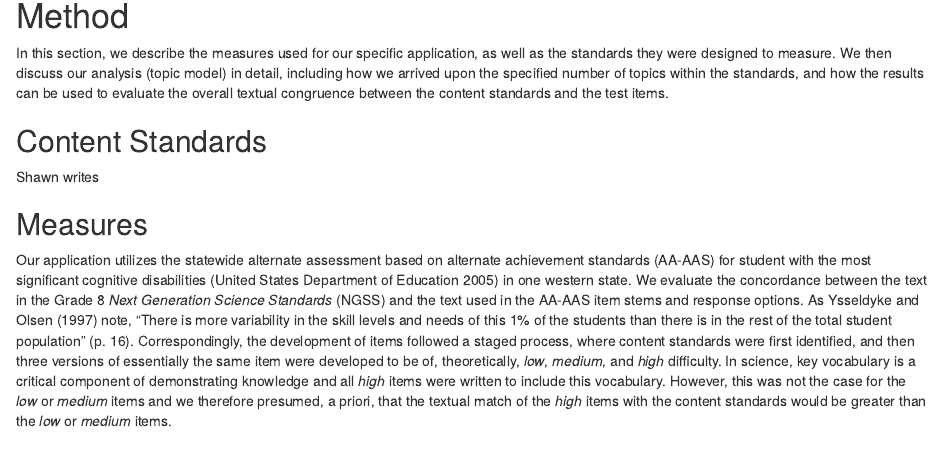
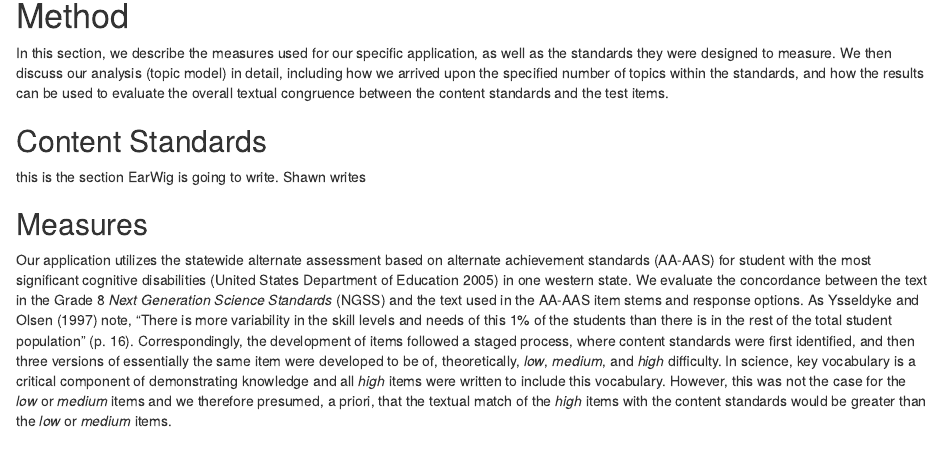
Before and after one commit to datalorax/text-analysis-content-validity, an R Markdown document (ncme19.Rmd): the page in a window 1100 px wide, from 1460 px down. Rendered offline with R 4.5, knitr and Pandoc, with nearby package versions; some code elsewhere in the file could not run offline; column names are cleaned by a stand-in for the janitor package.

Commit message:
fixed merge conflict as a teaching moment

```diff
--- a/ncme19.Rmd
+++ b/ncme19.Rmd
@@ -72,6 +72,7 @@ In this section, we describe the measures used for our specific application, as
 
 ## Content Standards
 
+this is the section EarWig is going to write.
 Shawn writes
 
 ## Measures
```
